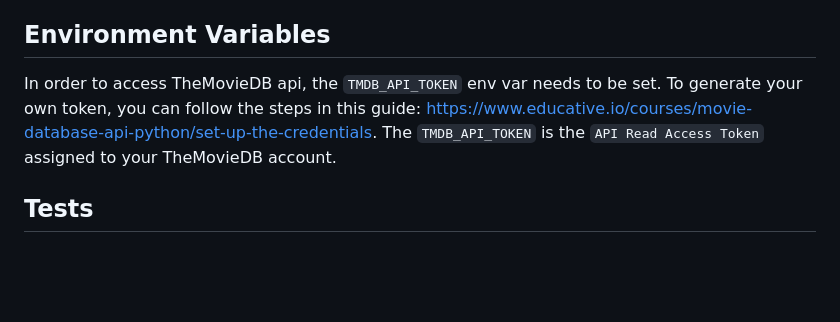
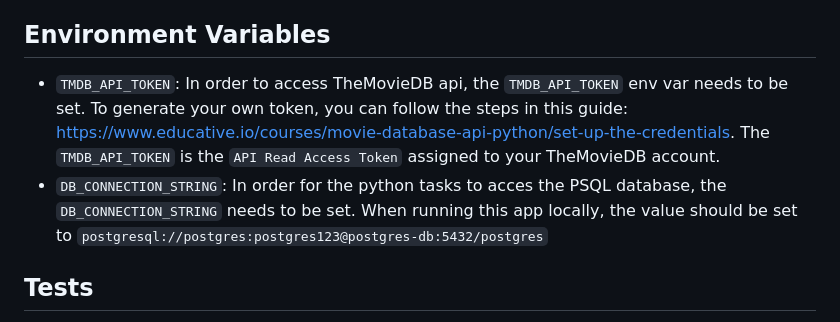
Before and after one commit to nedwebster/bechdel-test-predictor, a Markdown page: README.md, the part around the change. Drawn GitHub-style; blank space fills up the shorter version.

```diff
--- a/README.md
+++ b/README.md
@@ -37,7 +37,8 @@ You can access the deployed app by going to `http://localhost:5000`, and you can
 
 
 ## Environment Variables
-In order to access TheMovieDB api, the `TMDB_API_TOKEN` env var needs to be set. To generate your own token, you can follow the steps in this guide: https://www.educative.io/courses/movie-database-api-python/set-up-the-credentials. The `TMDB_API_TOKEN` is the `API Read Access Token` assigned to your TheMovieDB account.
+- `TMDB_API_TOKEN`: In order to access TheMovieDB api, the `TMDB_API_TOKEN` env var needs to be set. To generate your own token, you can follow the steps in this guide: https://www.educative.io/courses/movie-database-api-python/set-up-the-credentials. The `TMDB_API_TOKEN` is the `API Read Access Token` assigned to your TheMovieDB account.
+- `DB_CONNECTION_STRING`: In order for the python tasks to acces the PSQL database, the `DB_CONNECTION_STRING` needs to be set. When running this app locally, the value should be set to `postgresql://postgres:postgres123@postgres-db:5432/postgres`
 
 
 ## Tests
```
Also changed, not shown: docs/model_logs.md (added, +22 -0 lines).
